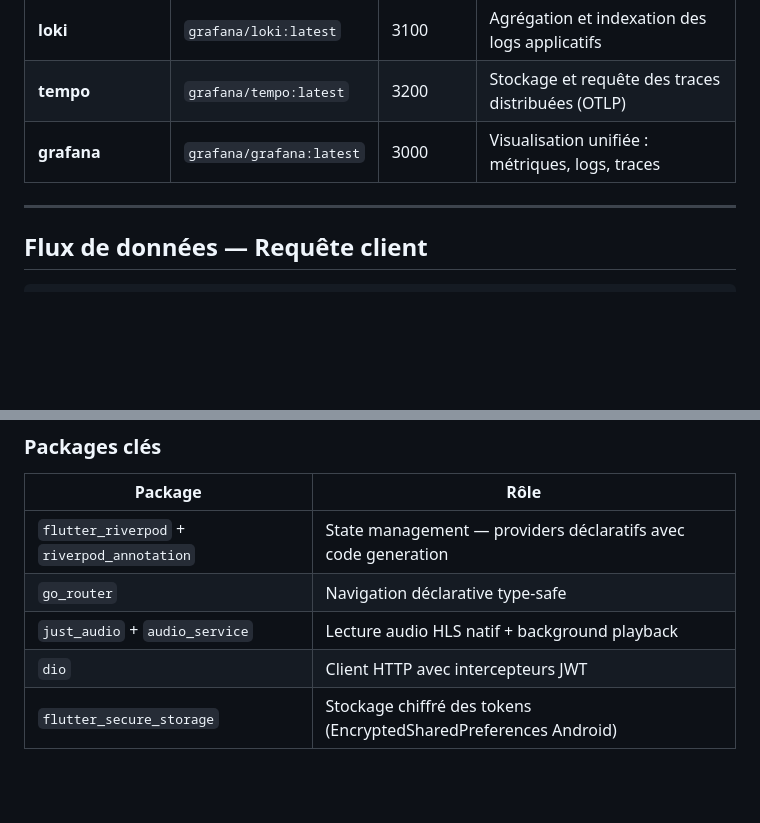
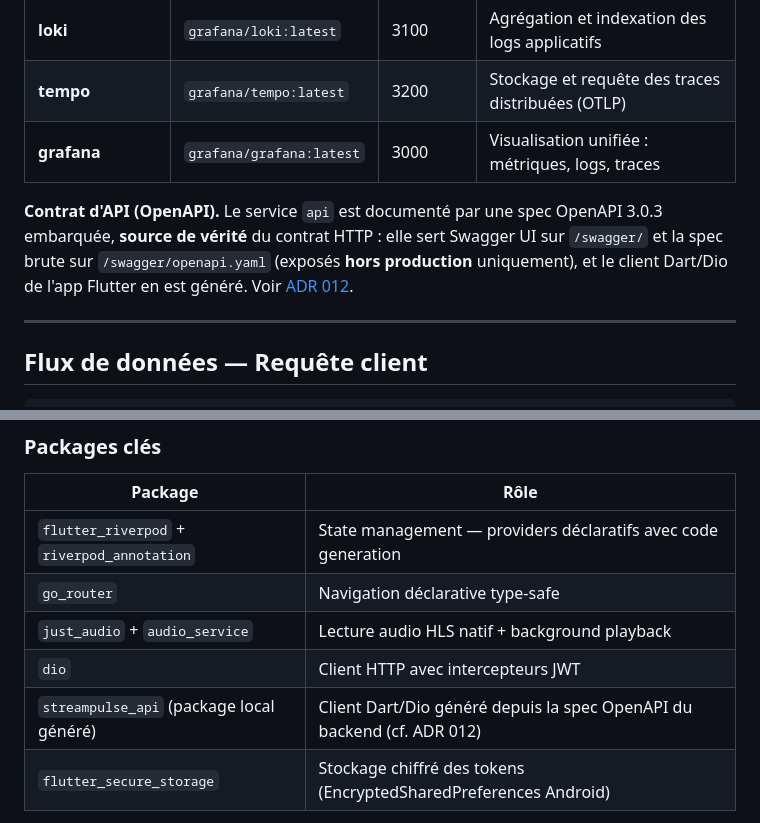
Before and after one commit to LignacAntony/streampulse, a Markdown page: docs/architecture.md, 2 parts joined by grey strips. Rendered like a GitHub page; blank space fills up the shorter version.

```diff
--- a/docs/architecture.md
+++ b/docs/architecture.md
@@ -69,6 +69,11 @@ Ports internes uniquement : 5432 (PostgreSQL) · 3100 (Loki) · 3200 (Tempo)
 | **loki** | `grafana/loki:latest` | 3100 | Agrégation et indexation des logs applicatifs |
 | **tempo** | `grafana/tempo:latest` | 3200 | Stockage et requête des traces distribuées (OTLP) |
 | **grafana** | `grafana/grafana:latest` | 3000 | Visualisation unifiée : métriques, logs, traces |
+
+**Contrat d'API (OpenAPI).** Le service `api` est documenté par une spec OpenAPI 3.0.3
+embarquée, **source de vérité** du contrat HTTP : elle sert Swagger UI sur `/swagger/` et la
+spec brute sur `/swagger/openapi.yaml` (exposés **hors production** uniquement), et le client
+Dart/Dio de l'app Flutter en est généré. Voir [ADR 012](adr/012-openapi-source-de-verite.md).
 
 ---
 
@@ -183,6 +188,7 @@ features/<nom>/
 | `go_router` | Navigation déclarative type-safe |
 | `just_audio` + `audio_service` | Lecture audio HLS natif + background playback |
 | `dio` | Client HTTP avec intercepteurs JWT |
+| `streampulse_api` (package local généré) | Client Dart/Dio généré depuis la spec OpenAPI du backend (cf. ADR 012) |
 | `flutter_secure_storage` | Stockage chiffré des tokens (EncryptedSharedPreferences Android) |
 
 *Voir [ADR 005](adr/005-architecture-flutter-clean.md) pour l'analyse complète des alternatives.*
```
Also changed, not shown: CLAUDE.md (+28 -1 lines), docs/README.md (+3 -1 lines).
